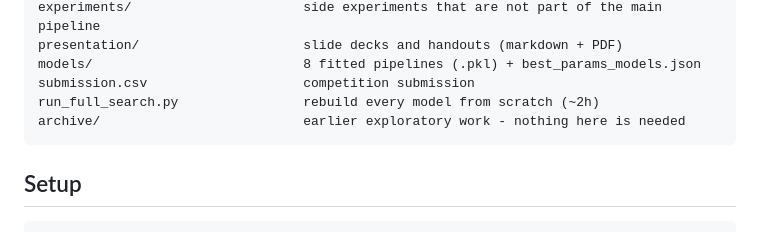
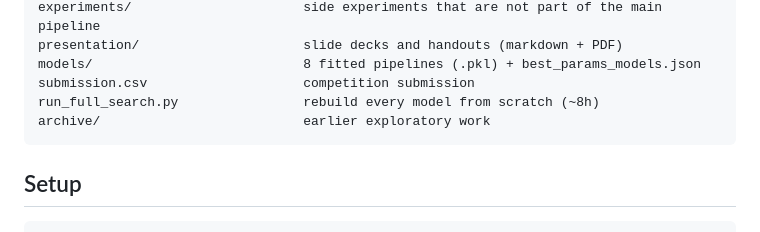
Before and after one commit to nurdauletakhanov/dengai-coursework, a Markdown page: README.md, the part around the change. Drawn GitHub-style.

````diff
--- a/README.md
+++ b/README.md
@@ -23,8 +23,8 @@ experiments/                      side experiments that are not part of the main
 presentation/                     slide decks and handouts (markdown + PDF)
 models/                           8 fitted pipelines (.pkl) + best_params_models.json
 submission.csv                    competition submission
-run_full_search.py                rebuild every model from scratch (~2h)
-archive/                          earlier exploratory work - nothing here is needed
+run_full_search.py                rebuild every model from scratch (~8h)
+archive/                          earlier exploratory work
 ```
 
 ## Setup
````
